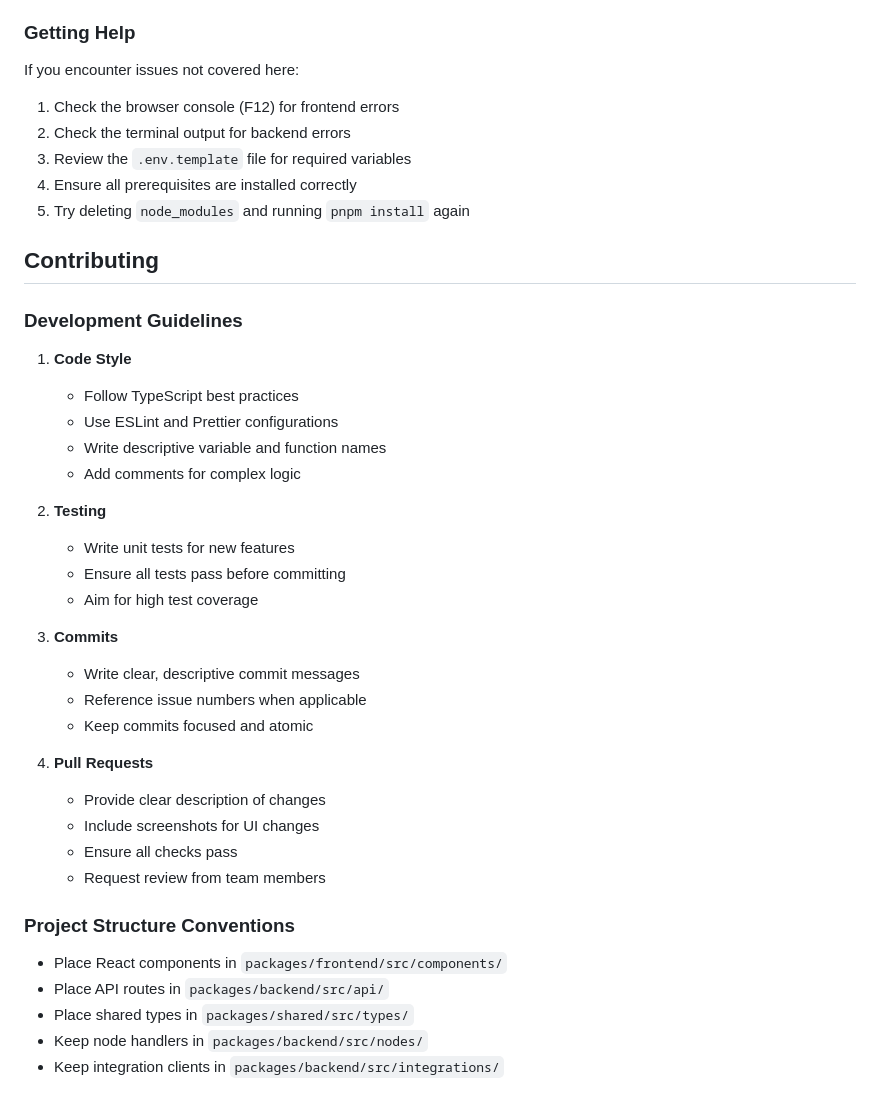
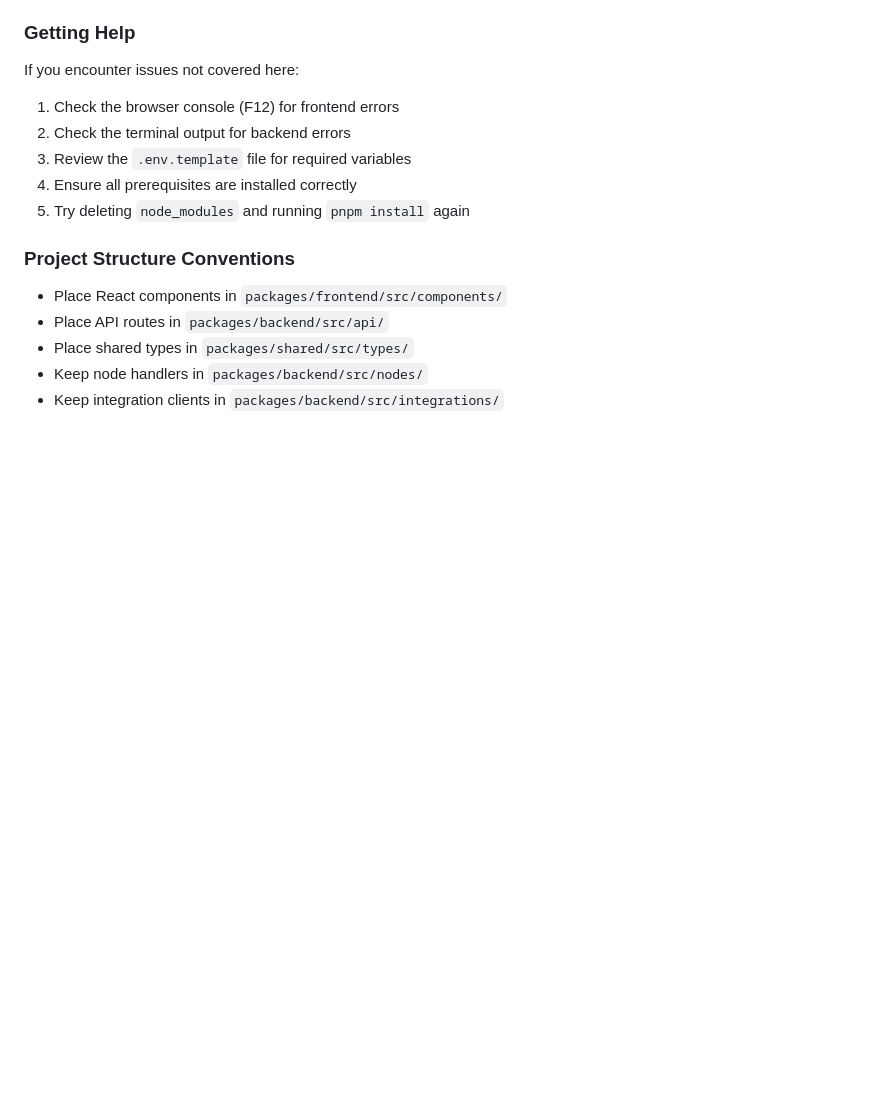
Before and after one commit to ln-tc999/hackathon-alibaba, a Markdown page: README.md, the part around the change. Drawn GitHub-style; blank space fills up the shorter version.

```diff
--- a/README.md
+++ b/README.md
@@ -559,31 +559,6 @@ If you encounter issues not covered here:
 4. Ensure all prerequisites are installed correctly
 5. Try deleting `node_modules` and running `pnpm install` again
 
-## Contributing
-
-### Development Guidelines
-
-1. **Code Style**
-   - Follow TypeScript best practices
-   - Use ESLint and Prettier configurations
-   - Write descriptive variable and function names
-   - Add comments for complex logic
-
-2. **Testing**
-   - Write unit tests for new features
-   - Ensure all tests pass before committing
-   - Aim for high test coverage
-
-3. **Commits**
-   - Write clear, descriptive commit messages
-   - Reference issue numbers when applicable
-   - Keep commits focused and atomic
-
-4. **Pull Requests**
-   - Provide clear description of changes
-   - Include screenshots for UI changes
-   - Ensure all checks pass
-   - Request review from team members
 
 ### Project Structure Conventions
 
```
